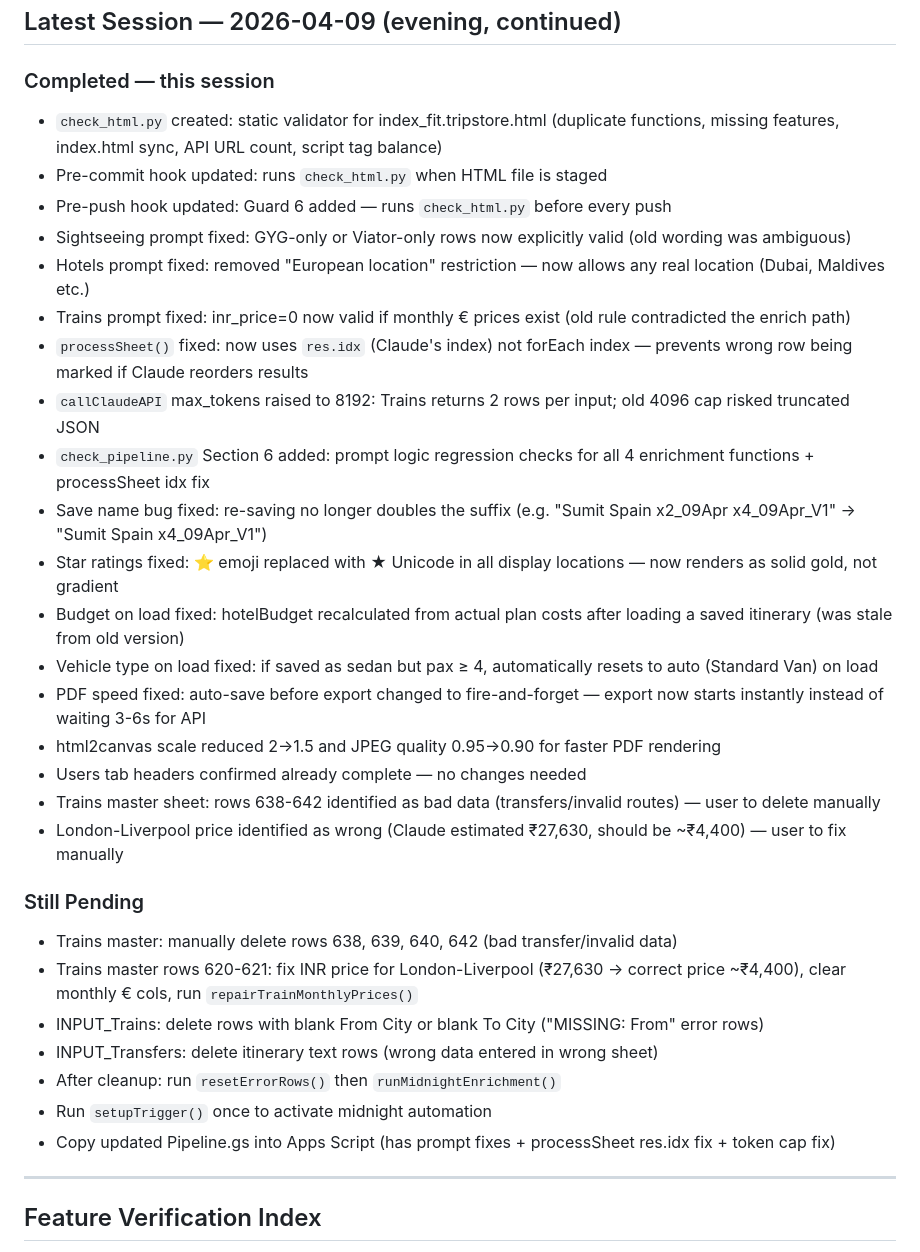
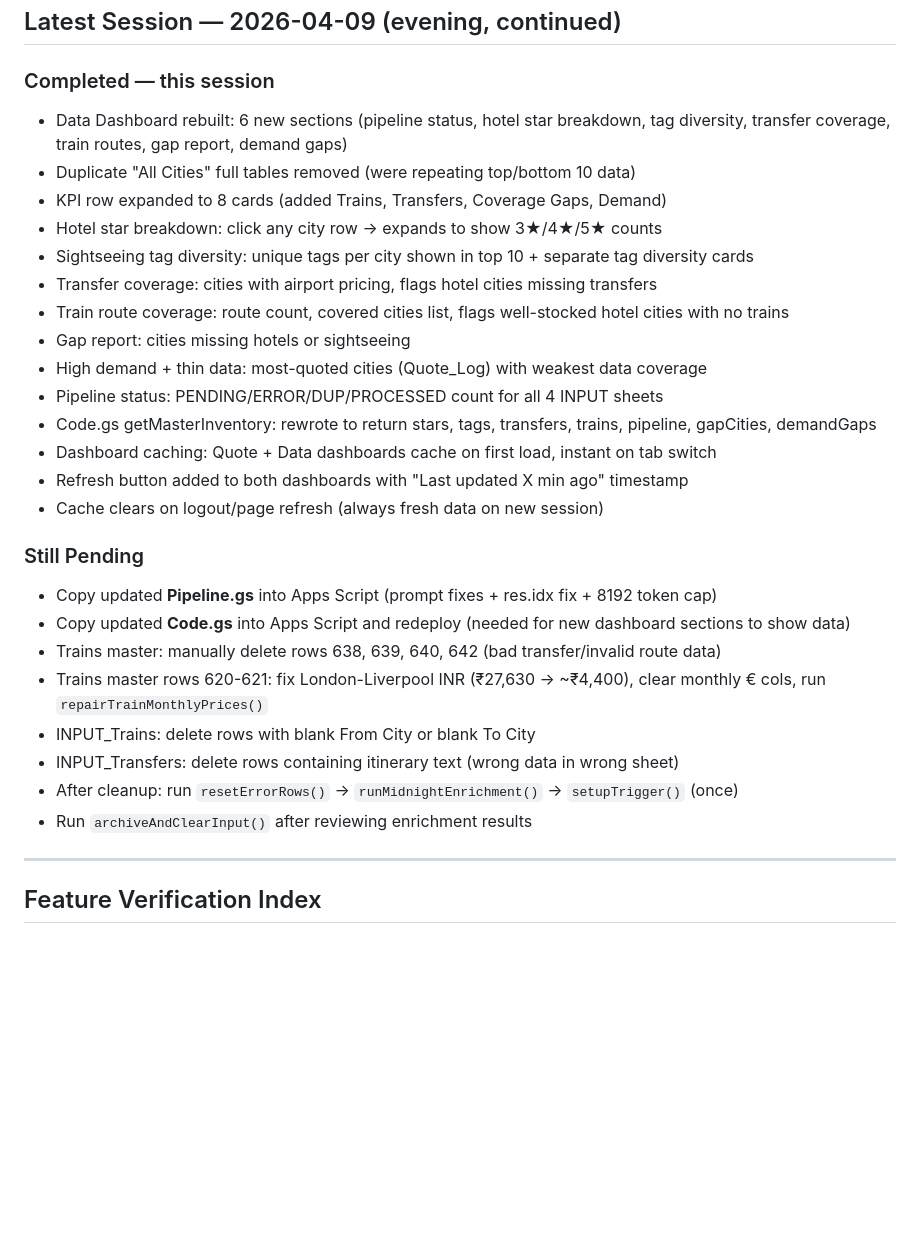
Before and after one commit to Tripstore22/tripstoreholidays-itinerary-tool, a Markdown page: SESSIONS.md, the part around the change. Drawn GitHub-style; blank space fills up the shorter version.

Commit message:
Auto: Claude edit 2026-04-09 21:24

```diff
--- a/SESSIONS.md
+++ b/SESSIONS.md
@@ -3,33 +3,30 @@
 ## Latest Session — 2026-04-09 (evening, continued)
 
 ### Completed — this session
-- `check_html.py` created: static validator for index_fit.tripstore.html (duplicate functions, missing features, index.html sync, API URL count, script tag balance)
-- Pre-commit hook updated: runs `check_html.py` when HTML file is staged
-- Pre-push hook updated: Guard 6 added — runs `check_html.py` before every push
-- Sightseeing prompt fixed: GYG-only or Viator-only rows now explicitly valid (old wording was ambiguous)
-- Hotels prompt fixed: removed "European location" restriction — now allows any real location (Dubai, Maldives etc.)
-- Trains prompt fixed: inr_price=0 now valid if monthly € prices exist (old rule contradicted the enrich path)
-- `processSheet()` fixed: now uses `res.idx` (Claude's index) not forEach index — prevents wrong row being marked if Claude reorders results
-- `callClaudeAPI` max_tokens raised to 8192: Trains returns 2 rows per input; old 4096 cap risked truncated JSON
-- `check_pipeline.py` Section 6 added: prompt logic regression checks for all 4 enrichment functions + processSheet idx fix
-- Save name bug fixed: re-saving no longer doubles the suffix (e.g. "Sumit Spain x2_09Apr x4_09Apr_V1" → "Sumit Spain x4_09Apr_V1")
-- Star ratings fixed: ⭐ emoji replaced with ★ Unicode in all display locations — now renders as solid gold, not gradient
-- Budget on load fixed: hotelBudget recalculated from actual plan costs after loading a saved itinerary (was stale from old version)
-- Vehicle type on load fixed: if saved as sedan but pax ≥ 4, automatically resets to auto (Standard Van) on load
-- PDF speed fixed: auto-save before export changed to fire-and-forget — export now starts instantly instead of waiting 3-6s for API
-- html2canvas scale reduced 2→1.5 and JPEG quality 0.95→0.90 for faster PDF rendering
-- Users tab headers confirmed already complete — no changes needed
-- Trains master sheet: rows 638-642 identified as bad data (transfers/invalid routes) — user to delete manually
-- London-Liverpool price identified as wrong (Claude estimated ₹27,630, should be ~₹4,400) — user to fix manually
+- Data Dashboard rebuilt: 6 new sections (pipeline status, hotel star breakdown, tag diversity, transfer coverage, train routes, gap report, demand gaps)
+- Duplicate "All Cities" full tables removed (were repeating top/bottom 10 data)
+- KPI row expanded to 8 cards (added Trains, Transfers, Coverage Gaps, Demand)
+- Hotel star breakdown: click any city row → expands to show 3★/4★/5★ counts
+- Sightseeing tag diversity: unique tags per city shown in top 10 + separate tag diversity cards
+- Transfer coverage: cities with airport pricing, flags hotel cities missing transfers
+- Train route coverage: route count, covered cities list, flags well-stocked hotel cities with no trains
+- Gap report: cities missing hotels or sightseeing
+- High demand + thin data: most-quoted cities (Quote_Log) with weakest data coverage
+- Pipeline status: PENDING/ERROR/DUP/PROCESSED count for all 4 INPUT sheets
+- Code.gs getMasterInventory: rewrote to return stars, tags, transfers, trains, pipeline, gapCities, demandGaps
+- Dashboard caching: Quote + Data dashboards cache on first load, instant on tab switch
+- Refresh button added to both dashboards with "Last updated X min ago" timestamp
+- Cache clears on logout/page refresh (always fresh data on new session)
 
 ### Still Pending
-- Trains master: manually delete rows 638, 639, 640, 642 (bad transfer/invalid data)
-- Trains master rows 620-621: fix INR price for London-Liverpool (₹27,630 → correct price ~₹4,400), clear monthly € cols, run `repairTrainMonthlyPrices()`
-- INPUT_Trains: delete rows with blank From City or blank To City ("MISSING: From" error rows)
-- INPUT_Transfers: delete itinerary text rows (wrong data entered in wrong sheet)
-- After cleanup: run `resetErrorRows()` then `runMidnightEnrichment()`
-- Run `setupTrigger()` once to activate midnight automation
-- Copy updated Pipeline.gs into Apps Script (has prompt fixes + processSheet res.idx fix + token cap fix)
+- Copy updated **Pipeline.gs** into Apps Script (prompt fixes + res.idx fix + 8192 token cap)
+- Copy updated **Code.gs** into Apps Script and redeploy (needed for new dashboard sections to show data)
+- Trains master: manually delete rows 638, 639, 640, 642 (bad transfer/invalid route data)
+- Trains master rows 620-621: fix London-Liverpool INR (₹27,630 → ~₹4,400), clear monthly € cols, run `repairTrainMonthlyPrices()`
+- INPUT_Trains: delete rows with blank From City or blank To City
+- INPUT_Transfers: delete rows containing itinerary text (wrong data in wrong sheet)
+- After cleanup: run `resetErrorRows()` → `runMidnightEnrichment()` → `setupTrigger()` (once)
+- Run `archiveAndClearInput()` after reviewing enrichment results
 
 ---
 
```
